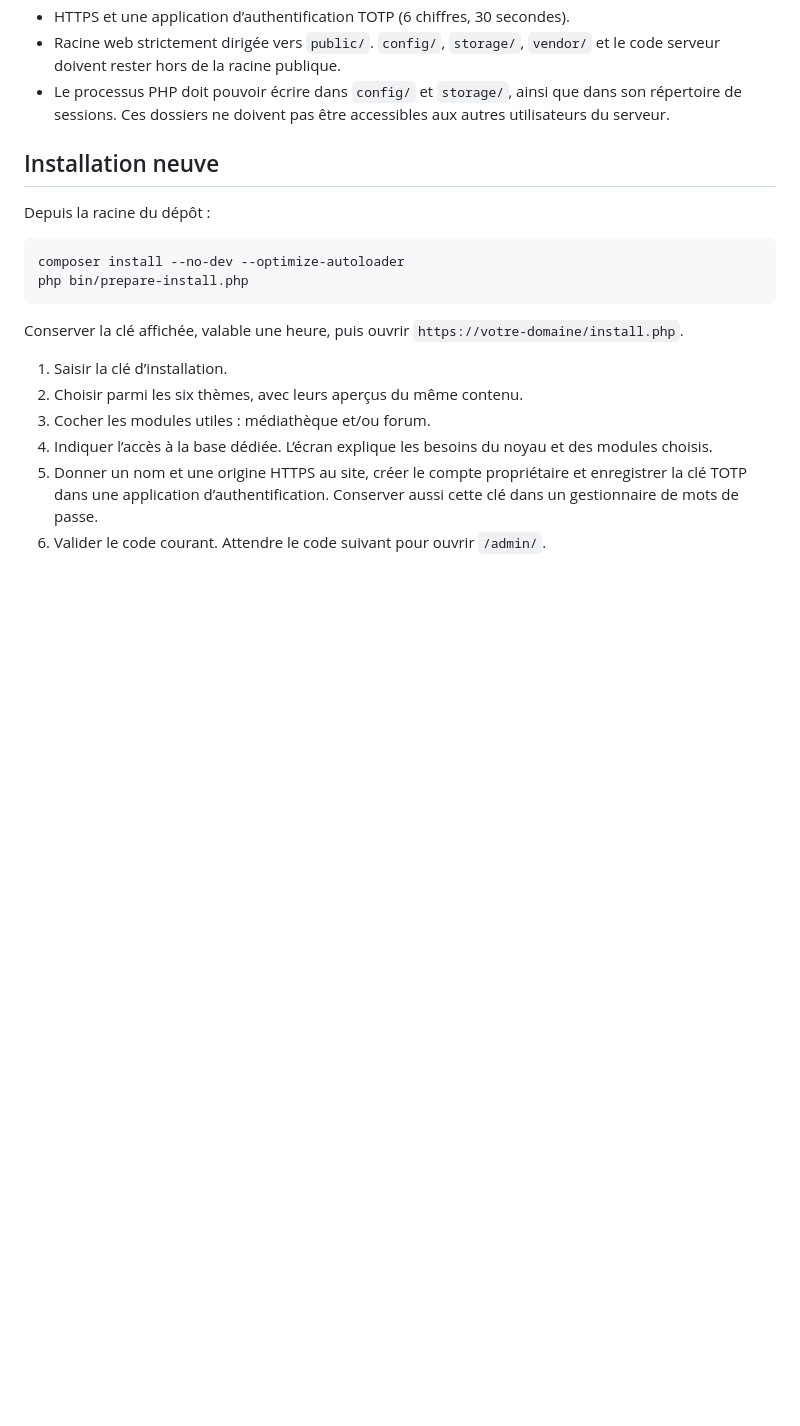
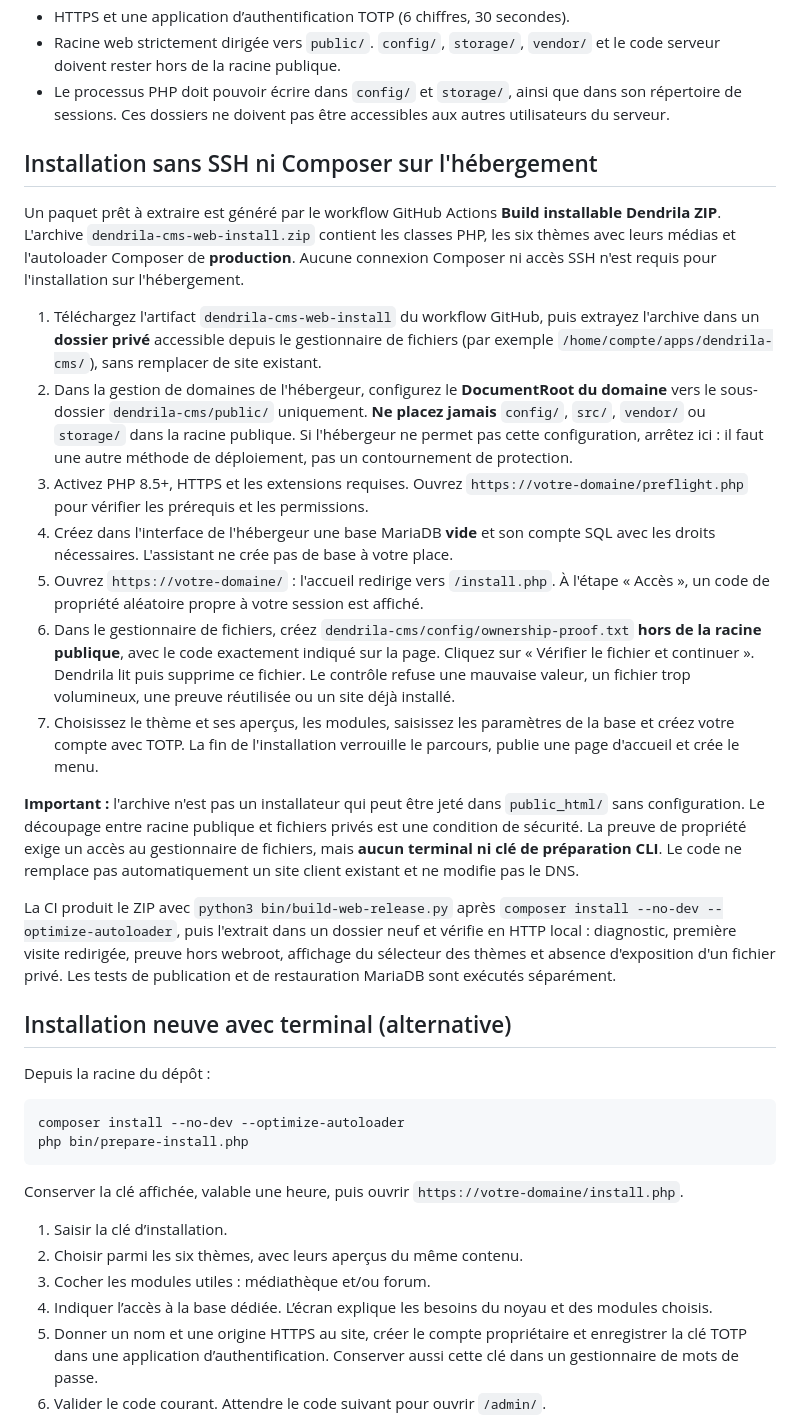
Before and after one commit to jasmin-abernathy/dendrila-cms, a Markdown page: docs/INSTALLATION.md, the part around the change. Rendered like a GitHub page; blank space fills up the shorter version.

Commit message:
docs(install): document hosting-file-manager package and secure owner proof setup

```diff
--- a/docs/INSTALLATION.md
+++ b/docs/INSTALLATION.md
@@ -10,7 +10,23 @@ Cette version réunit le noyau, l’administration native, les médias et le for
 - Racine web strictement dirigée vers `public/`. `config/`, `storage/`, `vendor/` et le code serveur doivent rester hors de la racine publique.
 - Le processus PHP doit pouvoir écrire dans `config/` et `storage/`, ainsi que dans son répertoire de sessions. Ces dossiers ne doivent pas être accessibles aux autres utilisateurs du serveur.
 
-## Installation neuve
+## Installation sans SSH ni Composer sur l'hébergement
+
+Un paquet prêt à extraire est généré par le workflow GitHub Actions **Build installable Dendrila ZIP**. L'archive `dendrila-cms-web-install.zip` contient les classes PHP, les six thèmes avec leurs médias et l'autoloader Composer de **production**. Aucune connexion Composer ni accès SSH n'est requis pour l'installation sur l'hébergement.
+
+1. Téléchargez l'artifact `dendrila-cms-web-install` du workflow GitHub, puis extrayez l'archive dans un **dossier privé** accessible depuis le gestionnaire de fichiers (par exemple `/home/compte/apps/dendrila-cms/`), sans remplacer de site existant.
+2. Dans la gestion de domaines de l'hébergeur, configurez le **DocumentRoot du domaine** vers le sous-dossier `dendrila-cms/public/` uniquement. **Ne placez jamais** `config/`, `src/`, `vendor/` ou `storage/` dans la racine publique. Si l'hébergeur ne permet pas cette configuration, arrêtez ici : il faut une autre méthode de déploiement, pas un contournement de protection.
+3. Activez PHP 8.5+, HTTPS et les extensions requises. Ouvrez `https://votre-domaine/preflight.php` pour vérifier les prérequis et les permissions.
+4. Créez dans l'interface de l'hébergeur une base MariaDB **vide** et son compte SQL avec les droits nécessaires. L'assistant ne crée pas de base à votre place.
+5. Ouvrez `https://votre-domaine/` : l'accueil redirige vers `/install.php`. À l'étape « Accès », un code de propriété aléatoire propre à votre session est affiché.
+6. Dans le gestionnaire de fichiers, créez `dendrila-cms/config/ownership-proof.txt` **hors de la racine publique**, avec le code exactement indiqué sur la page. Cliquez sur « Vérifier le fichier et continuer ». Dendrila lit puis supprime ce fichier. Le contrôle refuse une mauvaise valeur, un fichier trop volumineux, une preuve réutilisée ou un site déjà installé.
+7. Choisissez le thème et ses aperçus, les modules, saisissez les paramètres de la base et créez votre compte avec TOTP. La fin de l'installation verrouille le parcours, publie une page d'accueil et crée le menu.
+
+**Important :** l'archive n'est pas un installateur qui peut être jeté dans `public_html/` sans configuration. Le découpage entre racine publique et fichiers privés est une condition de sécurité. La preuve de propriété exige un accès au gestionnaire de fichiers, mais **aucun terminal ni clé de préparation CLI**. Le code ne remplace pas automatiquement un site client existant et ne modifie pas le DNS.
+
+La CI produit le ZIP avec `python3 bin/build-web-release.py` après `composer install --no-dev --optimize-autoloader`, puis l'extrait dans un dossier neuf et vérifie en HTTP local : diagnostic, première visite redirigée, preuve hors webroot, affichage du sélecteur des thèmes et absence d'exposition d'un fichier privé. Les tests de publication et de restauration MariaDB sont exécutés séparément.
+
+## Installation neuve avec terminal (alternative)
 
 Depuis la racine du dépôt :
 
```
